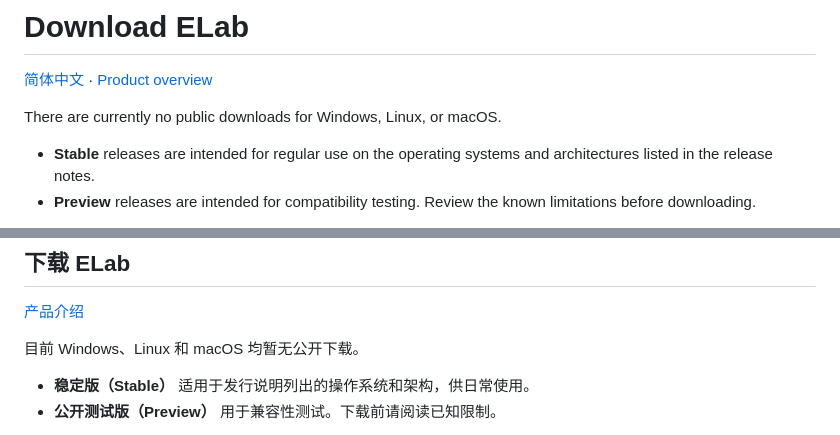
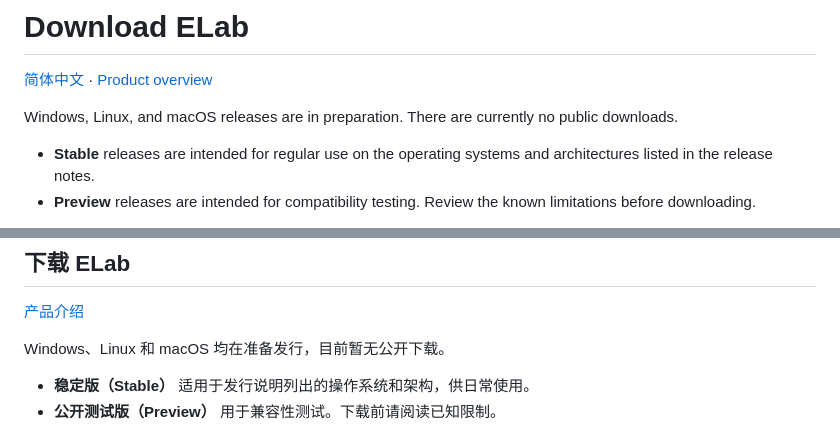
Before and after one commit to Auspicore/ELab, a Markdown page: docs/download.md, 2 parts joined by grey strips. Rendered like a GitHub page.

```diff
--- a/docs/download.md
+++ b/docs/download.md
@@ -2,7 +2,7 @@
 
 [简体中文](#zh-cn) · [Product overview](../README.md)
 
-There are currently no public downloads for Windows, Linux, or macOS.
+Windows, Linux, and macOS releases are in preparation. There are currently no public downloads.
 
 - **Stable** releases are intended for regular use on the operating systems and architectures listed in the release notes.
 - **Preview** releases are intended for compatibility testing. Review the known limitations before downloading.
@@ -17,7 +17,7 @@ Choose x64 or ARM64 to match your system. On macOS, choose the Intel build for a
 
 [产品介绍](../README.zh-CN.md)
 
-目前 Windows、Linux 和 macOS 均暂无公开下载。
+Windows、Linux 和 macOS 均在准备发行，目前暂无公开下载。
 
 - **稳定版（Stable）** 适用于发行说明列出的操作系统和架构，供日常使用。
 - **公开测试版（Preview）** 用于兼容性测试。下载前请阅读已知限制。
```
Also changed, not shown: README.md (+9 -9 lines), README.zh-CN.md (+8 -8 lines), media/branding/elab-platforms-en.png, media/branding/elab-platforms-zh-CN.png, media/social-preview/elab-social-preview.png.
